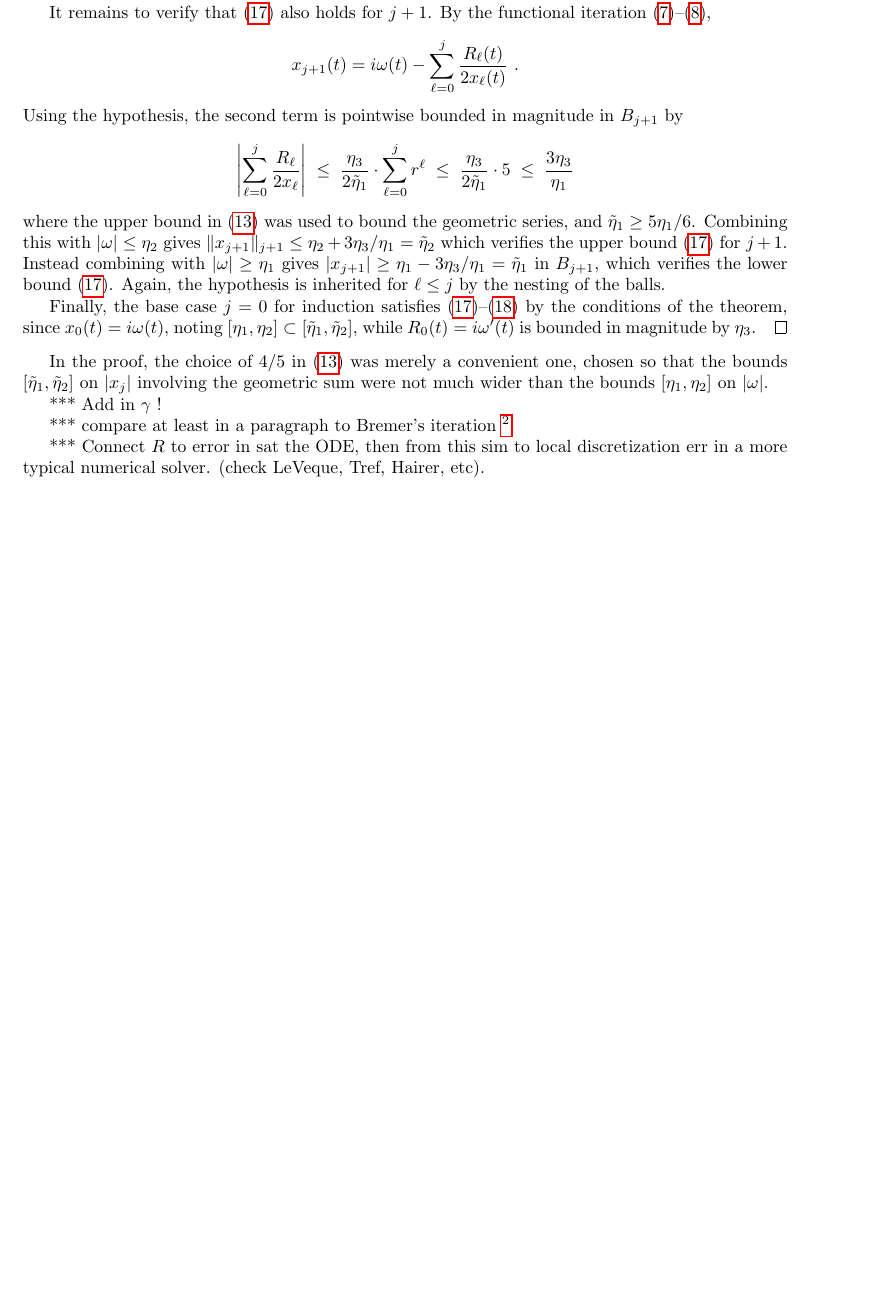
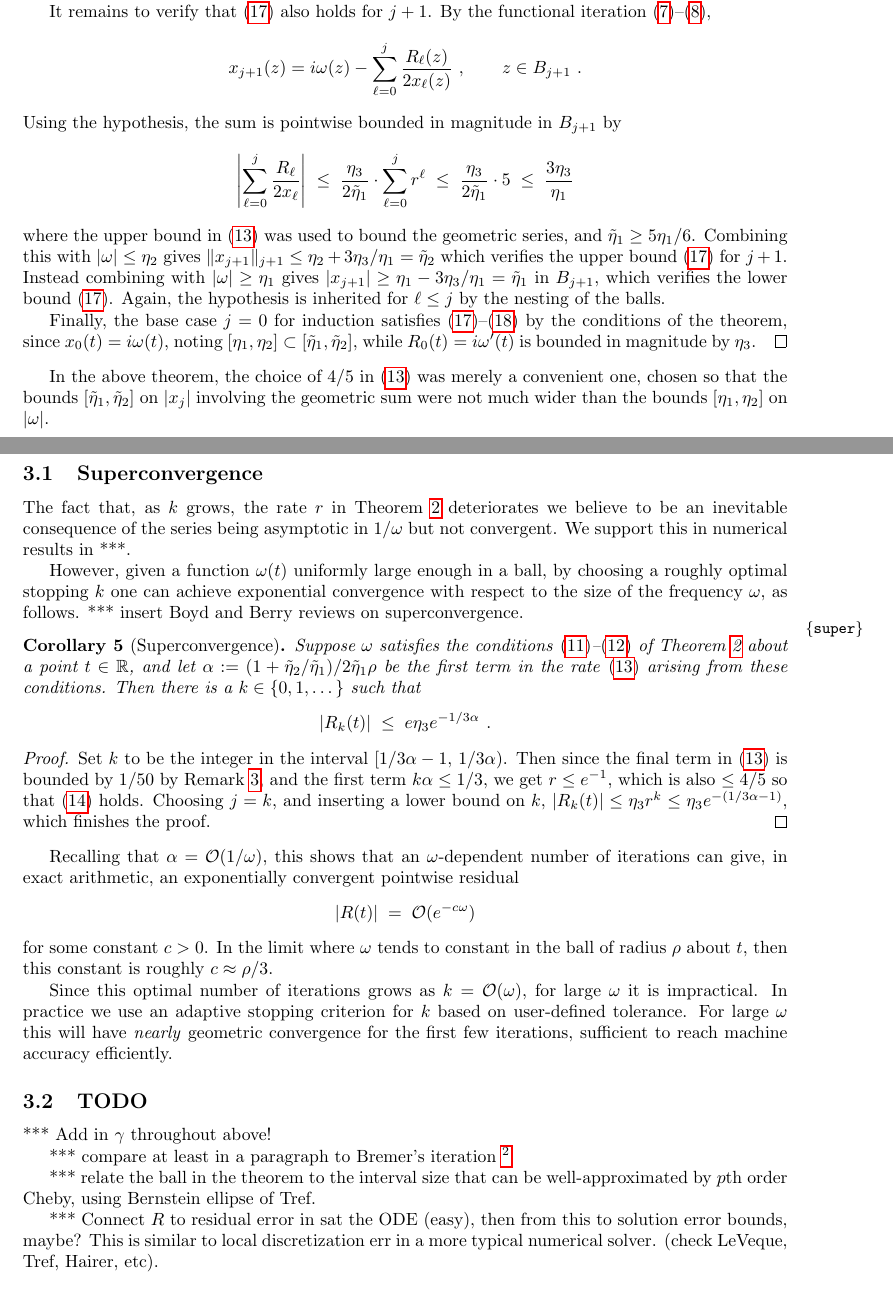
Before and after one commit to fruzsinaagocs/riccati, a LaTeX paper (riccerr.tex): part of page 5 of 6 before the commit and two parts of pages 5 and 6 of 7 after it, the two joined at a grey line, cut so that both start at the same text, the shorter picture padded with empty space. Compiled offline with pdfLaTeX.

Commit message:
superconvergence corollary done

```diff
--- a/riccerr.tex
+++ b/riccerr.tex
@@ -509,9 +511,10 @@ Thus \eqref{hypR} is proven for $j+1$.
 It remains to verify that \eqref{hypx} also holds for $j+1$.
 By the functional iteration \eqref{init}--\eqref{iter},
 $$
-x_{j+1}(t) = i\om(t) - \sum_{\ell=0}^{j} \frac{R_\ell(t)}{2 x_\ell(t)}~.
+x_{j+1}(z) = i\om(z) - \sum_{\ell=0}^{j} \frac{R_\ell(z)}{2 x_\ell(z)}~,
+\qquad z\in B_{j+1}~.
 $$
-Using the hypothesis, the second term is pointwise bounded in magnitude
+Using the hypothesis, the sum is pointwise bounded in magnitude
 in $B_{j+1}$ by
 $$
 \left|\sum_{\ell=0}^{j} \frac{R_\ell}{2 x_\ell} \right|
@@ -537,20 +540,85 @@ since $x_0(t) = i\om(t)$, noting $[\eta_1,\eta_2] \subset [\te_1,\te_2]$,
 while $R_0(t) = i\om'(t)$ is bounded in magnitude by $\eta_3$.
 \end{proof}
 
-In the proof, the choice of $4/5$ in \eqref{r} was merely a convenient one,
-chosen so that the bounds $[\te_1,\te_2]$ on $|x_j|$
+In the above theorem, the choice of $4/5$ in \eqref{r} was merely a convenient one, chosen so that the bounds $[\te_1,\te_2]$ on $|x_j|$
 involving the geometric sum were
 not much wider than the bounds $[\eta_1,\eta_2]$ on $|\om|$.
 %It is possible to write simpler but less tight formulae for $r$.
 
-*** Add in $\gamma$ !
+
+\subsection{Superconvergence}
+
+The fact that, as $k$ grows,
+the rate $r$ in Theorem~\ref{t:R} deteriorates
+we believe to be an inevitable consequence of
+the series being asymptotic in $1/\om$ but not convergent.
+We support this in numerical results in ***.
+
+However, given a function $\om(t)$ uniformly large enough
+in a ball,
+by choosing a roughly optimal stopping $k$ one can achieve
+exponential convergence with respect to the size of the frequency $\om$,
+as follows.
+*** insert Boyd and Berry reviews on superconvergence.
+
+\begin{cor}[Superconvergence]\label{super}
+  Suppose $\om$ satisfies the conditions \eqref{ommag}--\eqref{omder}
+  of Theorem~\ref{t:R}
+  about a point $t\in\R$,
+  and let $\alpha := (1+\te_2/\te_1)/2\te_1\rho$ be the
+  first term in the rate \eqref{r} arising from these conditions.
+  Then there is a $k\in\{0,1,\dots\}$ such that
+  $$
+  |R_k(t)| \; \le \; e \eta_3 e^{-1/3\alpha}~.
+  $$
+\end{cor}
+\begin{proof}
+  Set $k$ to be the integer in the interval $[1/3\alpha-1, \, 1/3\alpha)$.
+    Then since the final term in \eqref{r} is bounded by $1/50$
+    by Remark~\ref{r:slight}, and the
+    first term $k\alpha \le 1/3$, we get $r\le e^{-1}$, which
+    is also $\le 4/5$ so that \eqref{Rjbnd} holds.
+    Choosing $j=k$, and inserting a lower bound on $k$,
+    $|R_k(t)| \le \eta_3 r^k \le \eta_3 e^{-(1/3\alpha-1)}$, which
+    finishes the proof.
+  \end{proof}
+Recalling that $\alpha = \bigO(1/\om)$, this
+shows that an $\om$-dependent
+number of iterations can give, in exact arithmetic, an
+exponentially convergent pointwise residual
+$$
+|R(t)| \;=\; \bigO(e^{-c\om})
+$$
+for some constant $c>0$.
+In the limit where
+$\om$ tends to constant in the ball of radius $\rho$ about $t$, then
+this constant is roughly $c\approx \rho/3$.
+
+Since this optimal number of iterations grows as $k = \bigO(\om)$,
+for large $\om$ it is impractical.
+In practice we use an adaptive stopping criterion for $k$ based
+on user-defined tolerance.
+For large $\om$ this will have \textit{nearly} geometric convergence
+for the first few iterations, sufficient to reach
+machine accuracy efficiently.
+
+
+
+\subsection{TODO}
+
+*** Add in $\gamma$ throughout above!
 
 *** compare at least in a paragraph to Bremer's iteration
 \footnote{J. Bremer, private communication.}
 
+*** relate the ball in the theorem to the interval size that
+can be well-approximated by $p$th order Cheby,
+using Bernstein ellipse of Tref.
 
-*** Connect $R$ to error in sat the ODE,
-then from this sim to local discretization err
+
+*** Connect $R$ to residual error in sat the ODE (easy),
+then from this to solution error bounds, maybe?
+This is similar to local discretization err
 in a more typical numerical solver.
 (check LeVeque, Tref, Hairer, etc).
 
```
Also changed, not shown: riccerr.tex (10 more changed lines).
